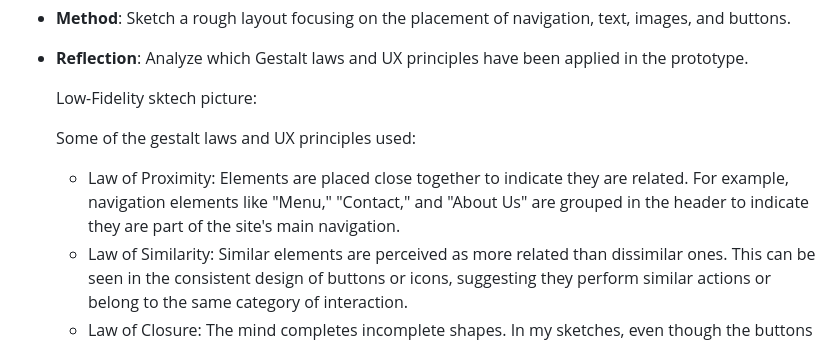
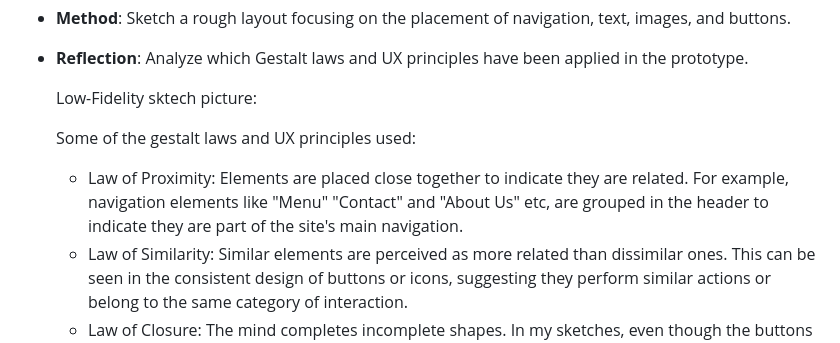
Before and after one commit to silbue98/PRO1000-V24, a Markdown page: Milestone 2/Module_4_Exercise.md, the part around the change. Drawn GitHub-style.

```diff
--- a/Milestone 2/Module_4_Exercise.md
+++ b/Milestone 2/Module_4_Exercise.md
@@ -17,7 +17,7 @@ For Milestone 2, we are advancing from requirement gathering to prototyping. Thi
 
   Some of the gestalt laws and UX principles used:
 
-  - Law of Proximity: Elements are placed close together to indicate they are related. For example, navigation elements like "Menu," "Contact," and "About Us" are grouped in the header to indicate they are part of the site's main navigation.
+  - Law of Proximity: Elements are placed close together to indicate they are related. For example, navigation elements like "Menu" "Contact" and "About Us" etc, are grouped in the header to indicate they are part of the site's main navigation.
   - Law of Similarity: Similar elements are perceived as more related than dissimilar ones. This can be seen in the consistent design of buttons or icons, suggesting they perform similar actions or belong to the same category of interaction.
   - Law of Closure: The mind completes incomplete shapes. In my sketches, even though the buttons or navigation elements might not be fully detailed, the viewer's mind can fill in the gaps based on their previous experiences with similar interfaces.
   - Law of Symmetry: Symmetrical elements are perceived as part of the same group and are aesthetically pleasing.
```
